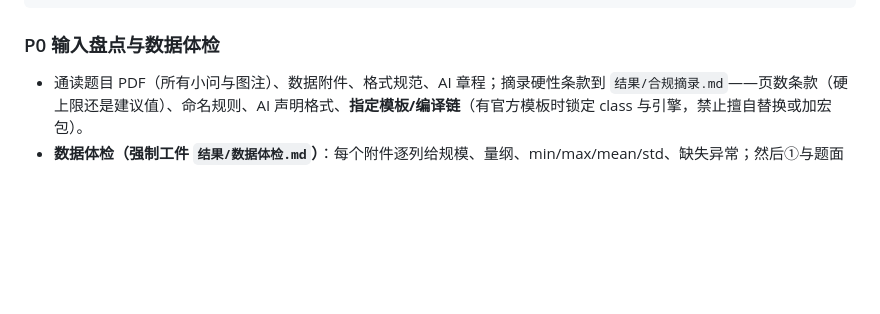
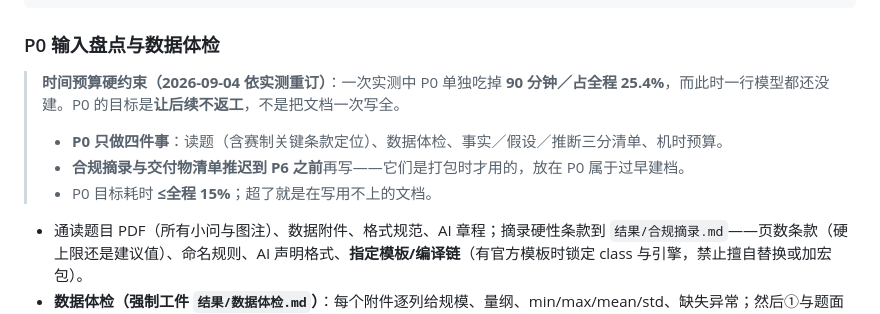
Before and after one commit to HAMBURGER31522/mathematical_modeling_solve, a Markdown page: SKILL.md, the part around the change. Rendered like a GitHub page; blank space fills up the shorter version.

Commit message:
依 loop2-r2 实测耗时重订预算：门禁实际占23%(推翻CR估的45-60%)，真正的大头是P0占25.4%——P0收缩为四件事、合规摘录与交付清单推迟到P6前；L33 记'拿实测改预算不照估算一刀切'

````diff
--- a/SKILL.md
+++ b/SKILL.md
@@ -45,6 +45,12 @@ P0 写 `结果/预算.md`：总时限、阶段配额（建议 P0–P2 15%、P3 4
 ```
 
 ### P0 输入盘点与数据体检
+
+> **时间预算硬约束（2026-09-04 依实测重订）**：一次实测中 P0 单独吃掉 **90 分钟／占全程 25.4%**，而此时一行模型都还没建。P0 的目标是**让后续不返工**，不是把文档一次写全。
+> - **P0 只做四件事**：读题（含赛制关键条款定位）、数据体检、事实／假设／推断三分清单、机时预算。
+> - **合规摘录与交付物清单推迟到 P6 之前**再写——它们是打包时才用的，放在 P0 属于过早建档。
+> - P0 目标耗时 **≤全程 15%**；超了就是在写用不上的文档。
+
 
 - 通读题目 PDF（所有小问与图注）、数据附件、格式规范、AI 章程；摘录硬性条款到 `结果/合规摘录.md`——页数条款（硬上限还是建议值）、命名规则、AI 声明格式、**指定模板/编译链**（有官方模板时锁定 class 与引擎，禁止擅自替换或加宏包）。
 - **数据体检（强制工件 `结果/数据体检.md`）**：每个附件逐列给规模、量纲、min/max/mean/std、缺失异常；然后①与题面声明逐项比对（尺寸/范围/数量在数据里是否成立）；②反推隐含结构（重复值、平移/对称配对、边界贴合率、聚类）；③登记一切数据与题面的矛盾点转入 P1。数据与题面冲突时以数据为准并在论文披露。
````
